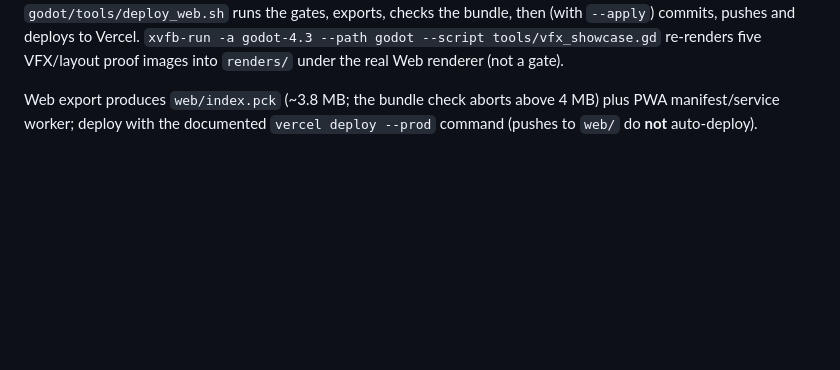
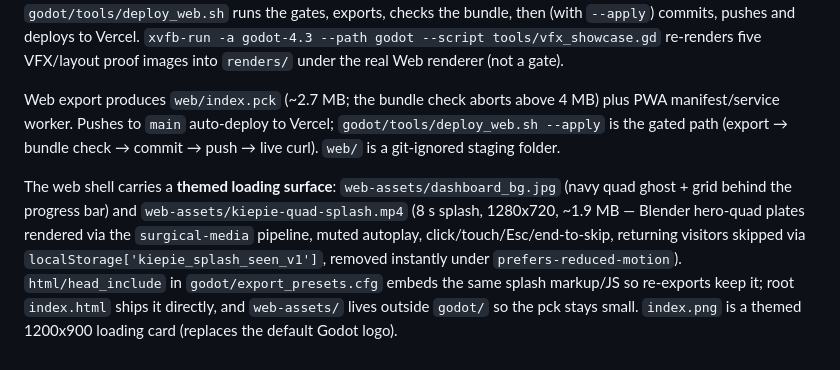
Before and after one commit to TeacherEvan/kiepie-quad-web, a Markdown page: SOURCE.md, the part around the change. Drawn GitHub-style; blank space fills up the shorter version.

```diff
--- a/SOURCE.md
+++ b/SOURCE.md
@@ -323,6 +323,16 @@ then (with `--apply`) commits, pushes and deploys to Vercel.
 `xvfb-run -a godot-4.3 --path godot --script tools/vfx_showcase.gd` re-renders five VFX/layout
 proof images into `renders/` under the real Web renderer (not a gate).
 
-Web export produces `web/index.pck` (~3.8 MB; the bundle check aborts above 4 MB) plus PWA
-manifest/service worker; deploy with the documented `vercel deploy --prod` command (pushes to
-`web/` do **not** auto-deploy).
+Web export produces `web/index.pck` (~2.7 MB; the bundle check aborts above 4 MB) plus PWA
+manifest/service worker. Pushes to `main` auto-deploy to Vercel; `godot/tools/deploy_web.sh --apply`
+is the gated path (export → bundle check → commit → push → live curl). `web/` is a git-ignored
+staging folder.
+
+The web shell carries a **themed loading surface**: `web-assets/dashboard_bg.jpg` (navy quad
+ghost + grid behind the progress bar) and `web-assets/kiepie-quad-splash.mp4` (8 s splash,
+1280x720, ~1.9 MB — Blender hero-quad plates rendered via the `surgical-media` pipeline,
+muted autoplay, click/touch/Esc/end-to-skip, returning visitors skipped via
+`localStorage['kiepie_splash_seen_v1']`, removed instantly under `prefers-reduced-motion`).
+`html/head_include` in `godot/export_presets.cfg` embeds the same splash markup/JS so re-exports
+keep it; root `index.html` ships it directly, and `web-assets/` lives outside `godot/` so the pck
+stays small. `index.png` is a themed 1200x900 loading card (replaces the default Godot logo).
```
Also changed, not shown: AGENTS.md (+6 -0 lines), README.md (+10 -0 lines), index.png, web-assets/dashboard_bg.jpg (added), 3 other files.
